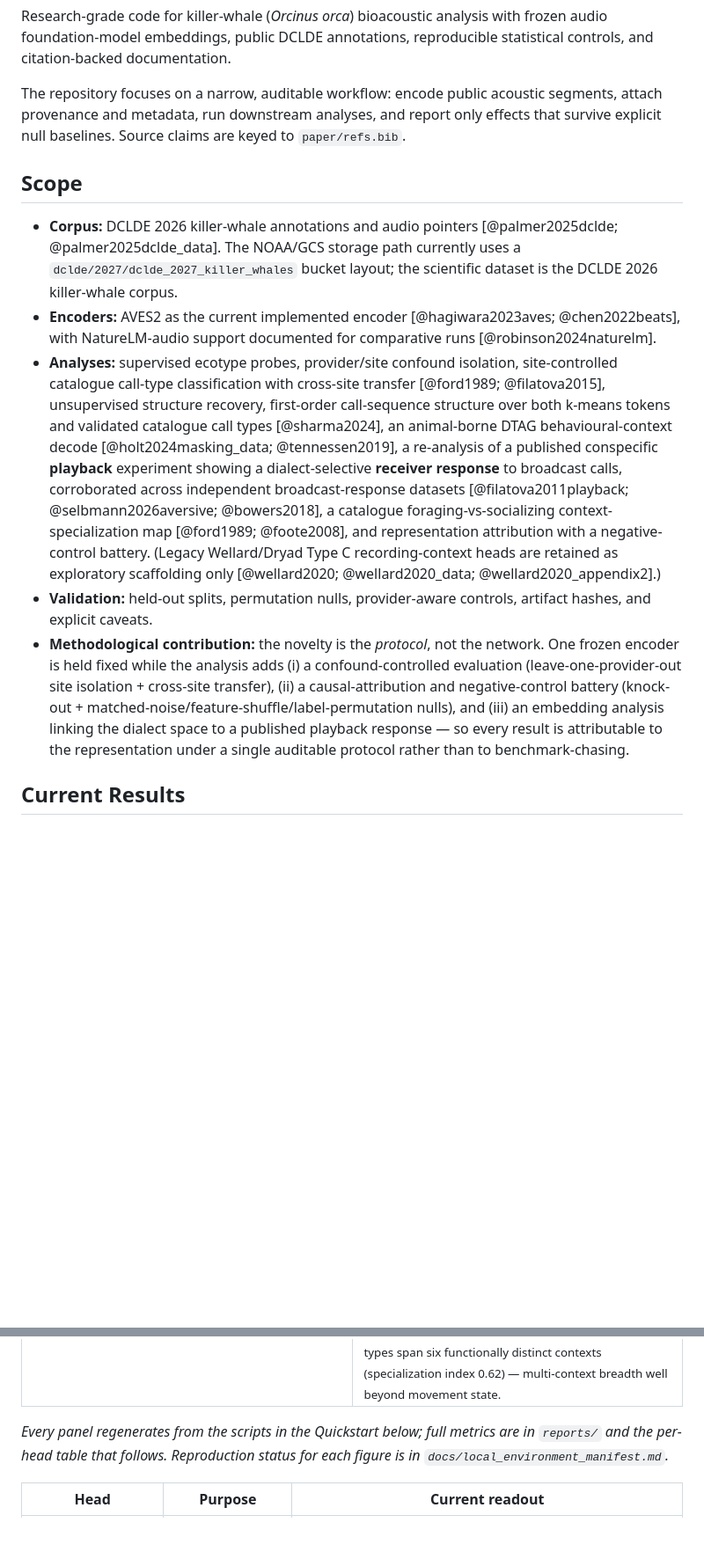
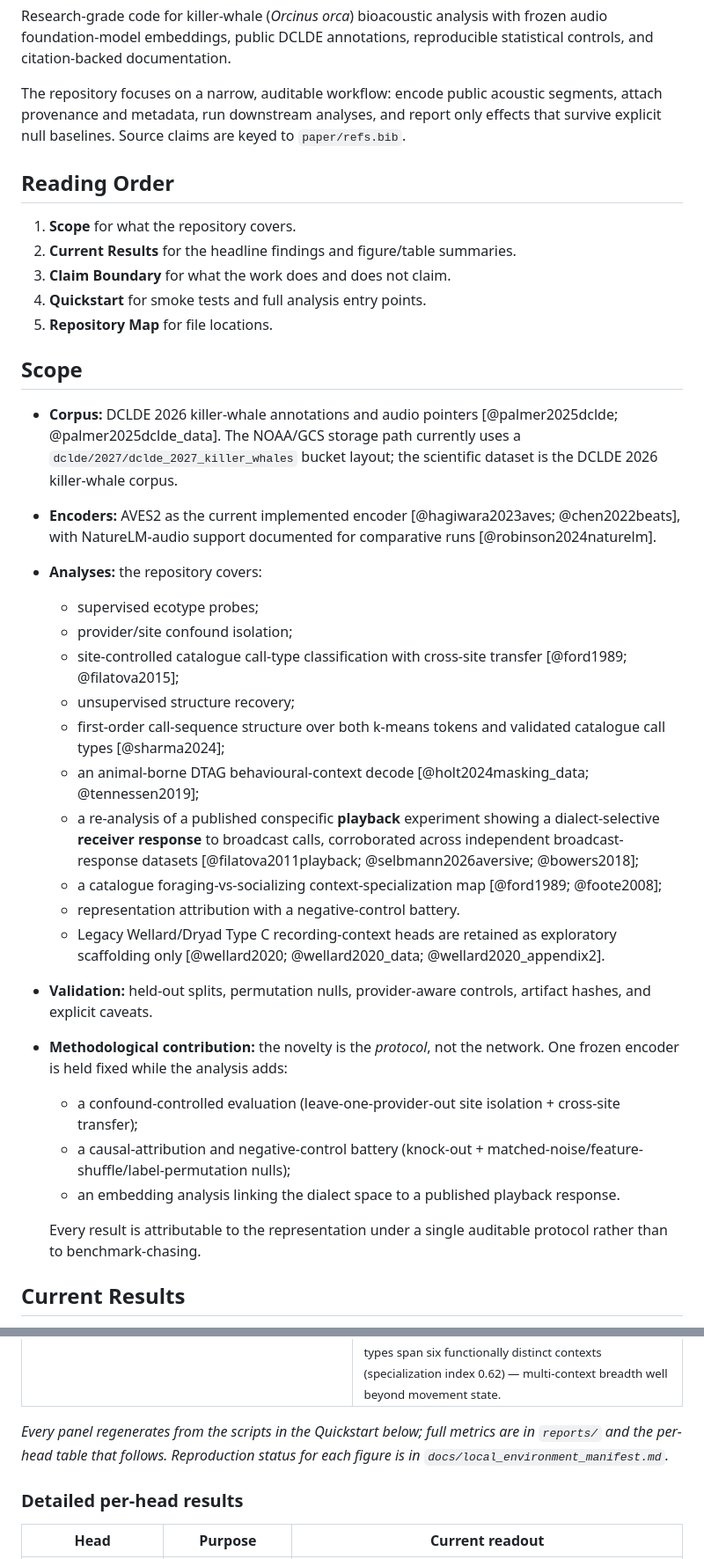
Before and after one commit to ladyFaye1998/OrcaDolittle, a Markdown page: README.md, 2 parts joined by grey strips. Shown at 88% size. GitHub-like rendering; blank space fills up the shorter version.

```diff
--- a/README.md
+++ b/README.md
@@ -8,13 +8,36 @@ Research-grade code for killer-whale (*Orcinus orca*) bioacoustic analysis with
 
 The repository focuses on a narrow, auditable workflow: encode public acoustic segments, attach provenance and metadata, run downstream analyses, and report only effects that survive explicit null baselines. Source claims are keyed to `paper/refs.bib`.
 
+## Reading Order
+
+1. **Scope** for what the repository covers.
+2. **Current Results** for the headline findings and figure/table summaries.
+3. **Claim Boundary** for what the work does and does not claim.
+4. **Quickstart** for smoke tests and full analysis entry points.
+5. **Repository Map** for file locations.
+
 ## Scope
 
 - **Corpus:** DCLDE 2026 killer-whale annotations and audio pointers [@palmer2025dclde; @palmer2025dclde_data]. The NOAA/GCS storage path currently uses a `dclde/2027/dclde_2027_killer_whales` bucket layout; the scientific dataset is the DCLDE 2026 killer-whale corpus.
 - **Encoders:** AVES2 as the current implemented encoder [@hagiwara2023aves; @chen2022beats], with NatureLM-audio support documented for comparative runs [@robinson2024naturelm].
-- **Analyses:** supervised ecotype probes, provider/site confound isolation, site-controlled catalogue call-type classification with cross-site transfer [@ford1989; @filatova2015], unsupervised structure recovery, first-order call-sequence structure over both k-means tokens and validated catalogue call types [@sharma2024], an animal-borne DTAG behavioural-context decode [@holt2024masking_data; @tennessen2019], a re-analysis of a published conspecific **playback** experiment showing a dialect-selective **receiver response** to broadcast calls, corroborated across independent broadcast-response datasets [@filatova2011playback; @selbmann2026aversive; @bowers2018], a catalogue foraging-vs-socializing context-specialization map [@ford1989; @foote2008], and representation attribution with a negative-control battery. (Legacy Wellard/Dryad Type C recording-context heads are retained as exploratory scaffolding only [@wellard2020; @wellard2020_data; @wellard2020_appendix2].)
+- **Analyses:** the repository covers:
+  - supervised ecotype probes;
+  - provider/site confound isolation;
+  - site-controlled catalogue call-type classification with cross-site transfer [@ford1989; @filatova2015];
+  - unsupervised structure recovery;
+  - first-order call-sequence structure over both k-means tokens and validated catalogue call types [@sharma2024];
+  - an animal-borne DTAG behavioural-context decode [@holt2024masking_data; @tennessen2019];
+  - a re-analysis of a published conspecific **playback** experiment showing a dialect-selective **receiver response** to broadcast calls, corroborated across independent broadcast-response datasets [@filatova2011playback; @selbmann2026aversive; @bowers2018];
+  - a catalogue foraging-vs-socializing context-specialization map [@ford1989; @foote2008];
+  - representation attribution with a negative-control battery.
+  - Legacy Wellard/Dryad Type C recording-context heads are retained as exploratory scaffolding only [@wellard2020; @wellard2020_data; @wellard2020_appendix2].
 - **Validation:** held-out splits, permutation nulls, provider-aware controls, artifact hashes, and explicit caveats.
-- **Methodological contribution:** the novelty is the *protocol*, not the network. One frozen encoder is held fixed while the analysis adds (i) a confound-controlled evaluation (leave-one-provider-out site isolation + cross-site transfer), (ii) a causal-attribution and negative-control battery (knock-out + matched-noise/feature-shuffle/label-permutation nulls), and (iii) an embedding analysis linking the dialect space to a published playback response — so every result is attributable to the representation under a single auditable protocol rather than to benchmark-chasing.
+- **Methodological contribution:** the novelty is the *protocol*, not the network. One frozen encoder is held fixed while the analysis adds:
+  - a confound-controlled evaluation (leave-one-provider-out site isolation + cross-site transfer);
+  - a causal-attribution and negative-control battery (knock-out + matched-noise/feature-shuffle/label-permutation nulls);
+  - an embedding analysis linking the dialect space to a published playback response.
+
+  Every result is attributable to the representation under a single auditable protocol rather than to benchmark-chasing.
 
 ## Current Results
 
@@ -49,6 +81,8 @@ Headline: AVES2 embeddings carry genuine killer-whale ecotype and call-type stru
 
 *Every panel regenerates from the scripts in the Quickstart below; full metrics are in `reports/` and the per-head table that follows. Reproduction status for each figure is in `docs/local_environment_manifest.md`.*
 
+### Detailed per-head results
+
 | Head | Purpose | Current readout |
 |---|---|---|
 | H1 | Supervised ecotype probes | Pooled balanced accuracy 0.910 (MLP accuracy 0.974) collapses to 0.231 (chance 0.250) under leave-one-provider-out: the pooled number is a site-confounded upper bound. |
```
Also changed, not shown: other parts of README.md (+45 -4 lines).
